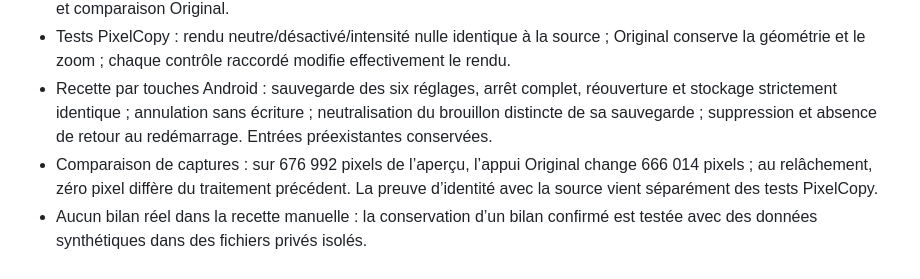
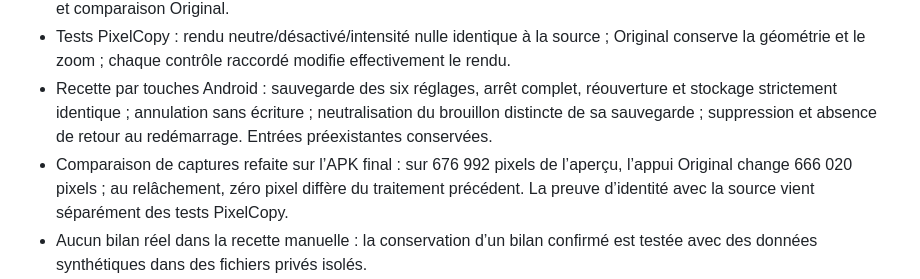
Before and after one commit to Fredomme/VueConfort, a Markdown page: docs/EQUALIZER_VALIDATION_2026-09-24.md, the part around the change. GitHub-like rendering.

Commit message:
docs: refresh Original capture evidence on final APK

```diff
--- a/docs/EQUALIZER_VALIDATION_2026-09-24.md
+++ b/docs/EQUALIZER_VALIDATION_2026-09-24.md
@@ -12,7 +12,7 @@ Les commits suivants ne portent que sur la documentation et l’analyse des mesu
 - 22 tests instrumentés fonctionnels réussis sur le S25 : import, stockage isolé, identité des pixels, commandes réelles et comparaison Original.
 - Tests PixelCopy : rendu neutre/désactivé/intensité nulle identique à la source ; Original conserve la géométrie et le zoom ; chaque contrôle raccordé modifie effectivement le rendu.
 - Recette par touches Android : sauvegarde des six réglages, arrêt complet, réouverture et stockage strictement identique ; annulation sans écriture ; neutralisation du brouillon distincte de sa sauvegarde ; suppression et absence de retour au redémarrage. Entrées préexistantes conservées.
-- Comparaison de captures : sur 676 992 pixels de l’aperçu, l’appui Original change 666 014 pixels ; au relâchement, zéro pixel diffère du traitement précédent. La preuve d’identité avec la source vient séparément des tests PixelCopy.
+- Comparaison de captures refaite sur l’APK final : sur 676 992 pixels de l’aperçu, l’appui Original change 666 020 pixels ; au relâchement, zéro pixel diffère du traitement précédent. La preuve d’identité avec la source vient séparément des tests PixelCopy.
 - Aucun bilan réel dans la recette manuelle : la conservation d’un bilan confirmé est testée avec des données synthétiques dans des fichiers privés isolés.
 - Loupe Lab historique : activation 1,5×, augmentation 2×, déplacement, retour 1,5×, arrêt. Sauvegarde privée restaurée, empreintes APK/données et liste des services d’accessibilité identiques à l’état initial. Pas de mesure comparative de fréquence de la loupe.
 
```
